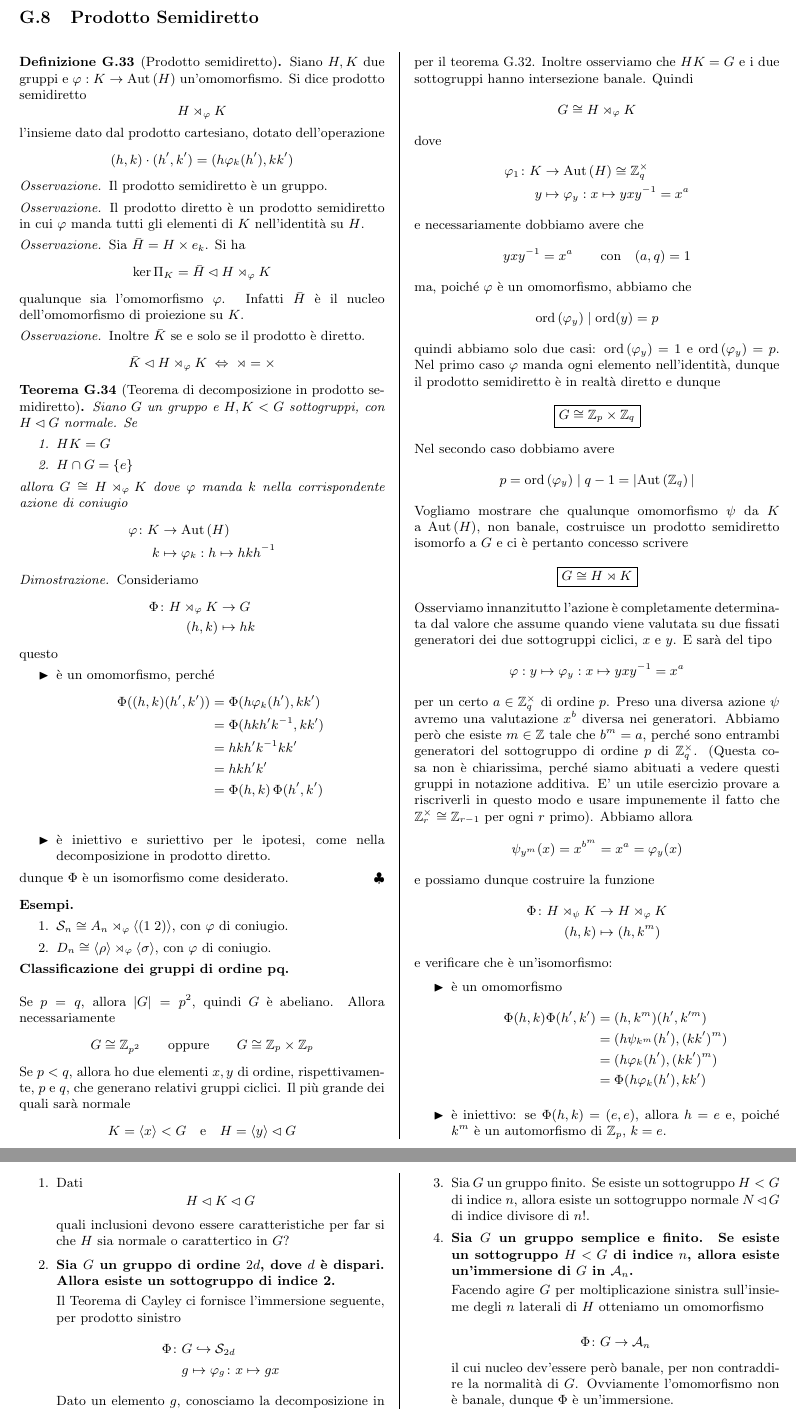
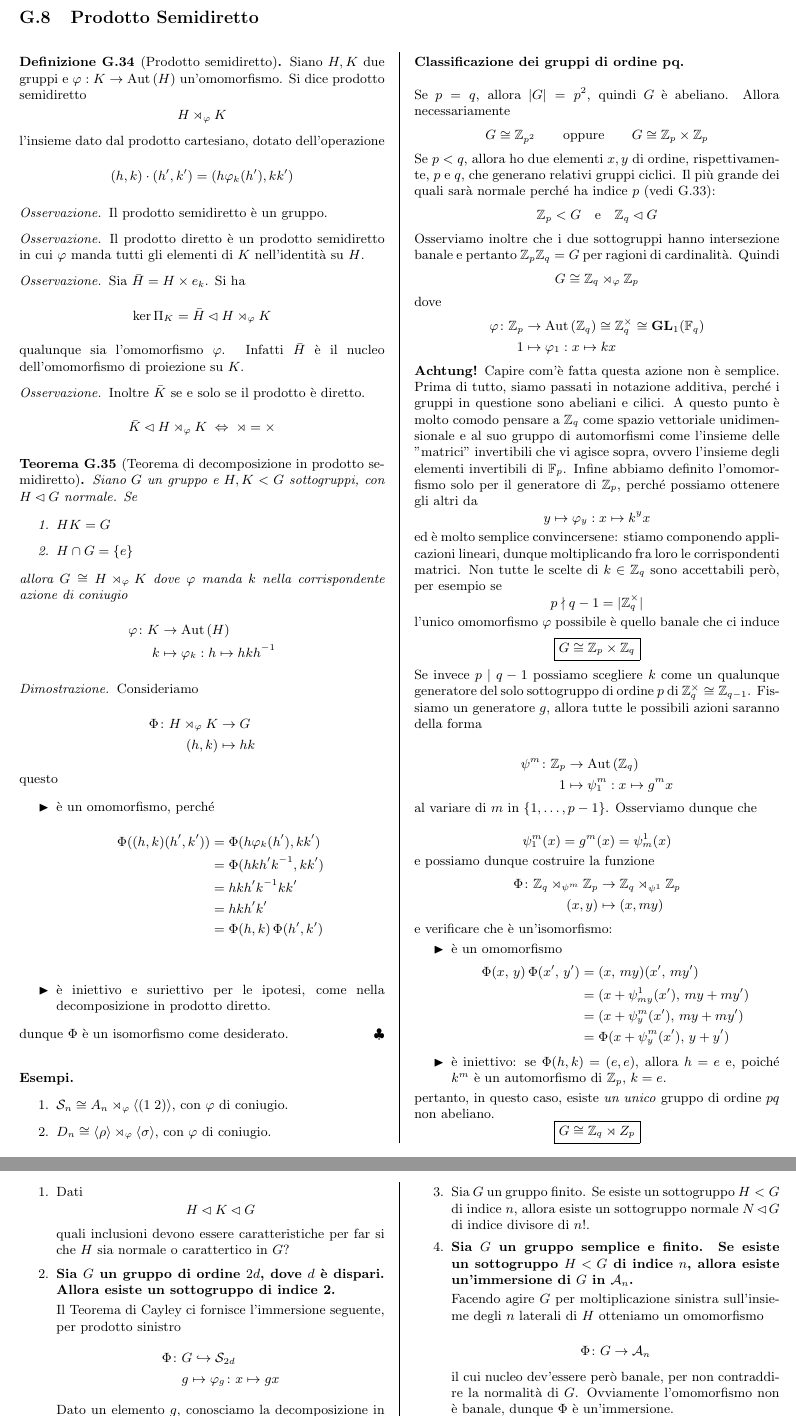
Before and after one commit to G4ll/AlgebraUno, a LaTeX document (Algebra.tex): two parts of pages 10 and 15 of 15, joined at a grey line, cut so that both start at the same text. Compiled offline with pdfLaTeX.

Commit message:
Riscritta classificazione gruppi di ordine pq

```diff
--- a/Algebra.tex
+++ b/Algebra.tex
@@ -723,40 +730,50 @@ dunque $ \Phi $ è un isomorfismo come desiderato.
 	\item $ D_n \cong \langle \rho \rangle \rtimes_\varphi \langle \sigma \rangle $, con $ \varphi $ di coniugio.
 \end{enumerate}
 
-% \columnbreak
+\columnbreak
 \textbf{Classificazione dei gruppi di ordine pq.} \\
 
 Se $ p = q $, allora $ |G| = p^2 $, quindi $ G $ è abeliano. Allora necessariamente
 \[ G \cong \mathbb{Z}_{p^2}  \qquad \text{oppure} \qquad G \cong \mathbb{Z}_{p}\times\mathbb{Z}_{p} \]
-Se $ p < q $, allora ho due elementi $ x, y $ di ordine, rispettivamente, $ p $ e $ q $, che generano relativi gruppi ciclici. Il più grande dei quali sarà normale $$  K = \langle x \rangle < G \quad\text{e}\quad H = \langle y \rangle \lhd G $$ per il teorema \ref{ppp}. Inoltre osserviamo che $ HK = G $ e i due sottogruppi hanno intersezione banale. Quindi
-\[ G \cong H \rtimes_{\varphi} K \]
+Se $ p < q $, allora ho due elementi $ x, y $ di ordine, rispettivamente, $ p $ e $ q $, che generano relativi gruppi ciclici. Il più grande dei quali sarà normale perché ha indice $ p $ (vedi \ref{ppp}):
+$$  \mathbb{Z}_p < G \quad\text{e}\quad \Z_q \lhd G $$
+Osserviamo inoltre che i due sottogruppi hanno intersezione banale e pertanto $ \Z_p\Z_q = G $ per ragioni di cardinalità. Quindi
+\[ G \cong \Z_q \rtimes_{\varphi} \Z_p \]
 dove
-\fun{\varphi_1}{K}{\Aut{H} \cong \mathbb{Z}_q^\times}{y}{\varphi_y: x \mapsto yxy^{-1} = x^a}
-e necessariamente dobbiamo avere che
-\[ yxy^{-1} = x^a \qquad\text{con}\quad (a, q) = 1 \]
-ma, poiché $ \varphi $ è un omomorfismo, abbiamo che
-\[ \text{ord}\left(\varphi_y\right) \mid \text{ord}(y) = p \]
-quindi abbiamo solo due casi: $ \text{ord}\left(\varphi_y\right) = 1 $ e $ \text{ord}\left(\varphi_y\right) = p $. Nel primo caso $ \varphi $ manda ogni elemento nell'identità, dunque il prodotto semidiretto è in realtà diretto e dunque
-\[ \boxed{G \cong \mathbb{Z}_{p}\times\mathbb{Z}_{q}} \]
+\fun{\varphi}{\Z_p}{\Aut{\Z_q}  \cong \mathbb{Z}_q^\times \cong \mathbf{GL}_1(\mathbb{F}_q)}{1}{\varphi_1: x \mapsto kx}
 
-Nel secondo caso dobbiamo avere $$  p = \text{ord}\left(\varphi_y\right) \mid q-1 = |\Aut{\Z_q}| $$
-Vogliamo mostrare che qualunque omomorfismo $ \psi $ da $ K $ a $ \Aut{H} $, non banale, costruisce un prodotto semidiretto isomorfo a $ G $ e ci è pertanto concesso scrivere
-\[ \boxed{G \cong H \rtimes K} \]
+\textbf{Achtung!} Capire com'è fatta questa azione non è semplice. Prima di tutto, siamo passati in notazione additiva, perché i gruppi in questione sono abeliani e cilici. A questo punto è molto comodo pensare a $ \Z_q $ come spazio vettoriale unidimensionale e al suo gruppo di automorfismi come l'insieme delle "matrici" invertibili che vi agisce sopra, ovvero l'insieme degli elementi invertibili di $ \mathbb{F}_p $. Infine abbiamo definito l'omomorfismo solo per il generatore di $ \Z_p $, perché possiamo ottenere gli altri da
+\[ y \mapsto \varphi_y : x \mapsto k^yx \]
+ed è molto semplice convincersene: stiamo componendo applicazioni lineari, dunque moltiplicando fra loro le corrispondenti matrici.
+Non tutte le scelte di $ k \in \Z_q $ sono accettabili però, per esempio se
+$$  p \nmid q-1 = |\Z_q^\times| $$
+l'unico omomorfismo $ \varphi $ possibile è quello banale che ci induce
+\[ \boxed{G \cong \Z_p \times \Z_q} \]
+
+Se invece
+$ p \mid q -1 $
+possiamo scegliere $ k $ come un qualunque generatore del solo sottogruppo di ordine $ p $ di $ \Z_q^\times \cong \Z_{q-1} $. Fissiamo un generatore $ g $, allora tutte le possibili azioni saranno della forma
+
+\fun{\psi^m}{\Z_p}{\Aut{\Z_q}}{1}{\psi^m_{1}: x \mapsto g^mx}
+al variare di $ m $ in $ \{1, \dots, p-1\} $.
+Osserviamo dunque che
+
+\[ \psi^m_1(x) = g^{m}(x) = \psi^1_m(x) \]
 
 
-Osserviamo innanzitutto l'azione è completamente determinata dal valore che assume quando viene valutata su due fissati generatori dei due sottogruppi ciclici, $ x $ e $ y $. E sarà del tipo
-\[ \varphi: y \mapsto \varphi_{y}: x \mapsto yxy^{-1} = x^a  \]
-per un certo $ a \in \Z_q^\times $ di ordine $ p $. Preso una diversa azione $ \psi $ avremo una valutazione $ x^b $ diversa nei generatori. Abbiamo però che esiste $ m \in \Z $ tale che $ b^m = a $, perché sono entrambi generatori del sottogruppo di ordine $ p $ di $ \Z_q^\times$. (Questa cosa non è chiarissima, perché siamo abituati a vedere questi gruppi in notazione additiva. E' un utile esercizio provare a riscriverli in questo modo e usare impunemente il fatto che $ \Z_r^\times \cong \Z_{r-1} $ per ogni $ r $ primo). Abbiamo allora
-\[ \psi_{y^{m}}(x)  = x^{b^m} = x^a = \varphi_y(x) \]
 e possiamo dunque costruire la funzione
-\fun{\Phi}{H \rtimes_\psi K}{H \rtimes_\varphi K}{(h, k)}{(h, k^m)}
+\fun{\Phi}{\Z_q \rtimes_{\psi^m} \Z_p}{\Z_q \rtimes_{\psi^1} \Z_p}{(x, y)}{(x, my)}
 e verificare che è un'isomorfismo:
 \begin{itemize}
 	\item è un omomorfismo
-	\begin{align*} \Phi(h, k)\Phi(h', k') &= (h, k^m)(h', k'^m) \\&= (h\psi_{k^m}(h'), (kk')^m)
-	\\&= (h \varphi_k(h'), (kk')^m) \\&= \Phi(h\varphi_k(h'), kk')  \end{align*}
+	\begin{align*} \Phi(x,\, y)\,\Phi(x',\, y') &= (x,\, my)(x',\, my') \\&= (x + \psi_{my}^1(x'), \,my + my')
+	\\&= (x + \psi_y^{m}(x'),\, my + my') \\&= \Phi(x + \psi^m_y(x'),\, y + y')  \end{align*}
 	\item è iniettivo: se $ \Phi(h, k) = (e, e) $, allora $ h = e $ e, poiché $ k^m $ è un automorfismo di $ \Z_p $, $ k = e $.
 \end{itemize}
+pertanto, in questo caso, esiste \emph{un unico} gruppo di ordine $ pq $ non abeliano.
+\[ \boxed{G \cong \Z_q \rtimes Z_p} \]
+
+
 
 \end{multicols}
 
```
Also changed, not shown: Algebra.pdf, Algebra.tex (21 more changed lines), 3 other files.
